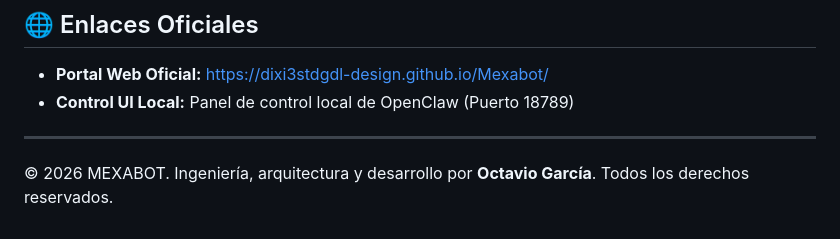
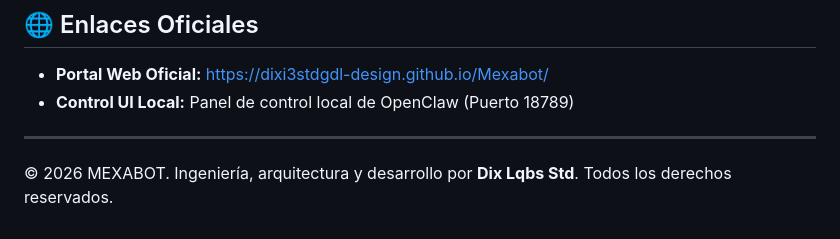
Before and after one commit to dixi3stdgdl-design/Mexabot, a Markdown page: README.md, the part around the change. GitHub-like rendering.

Commit message:
Actualizar README.md

```diff
--- a/README.md
+++ b/README.md
@@ -120,4 +120,4 @@ Instala el archivo APK disponible en `releases/android/` para monitorear el esta
 
 ---
 
-© 2026 MEXABOT. Ingeniería, arquitectura y desarrollo por **Octavio García**. Todos los derechos reservados.
+© 2026 MEXABOT. Ingeniería, arquitectura y desarrollo por **Dix Lqbs Std**. Todos los derechos reservados.
```
